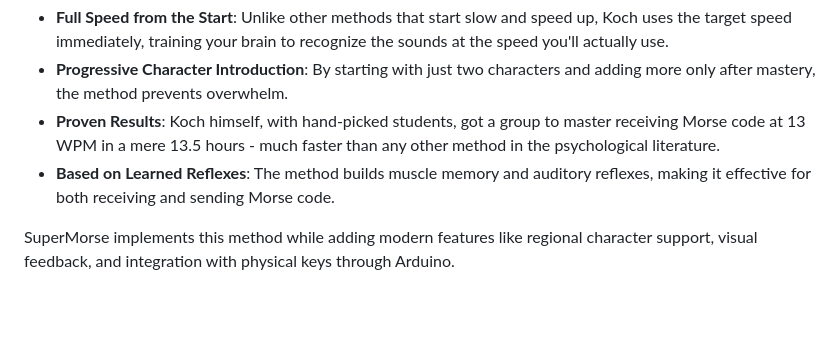
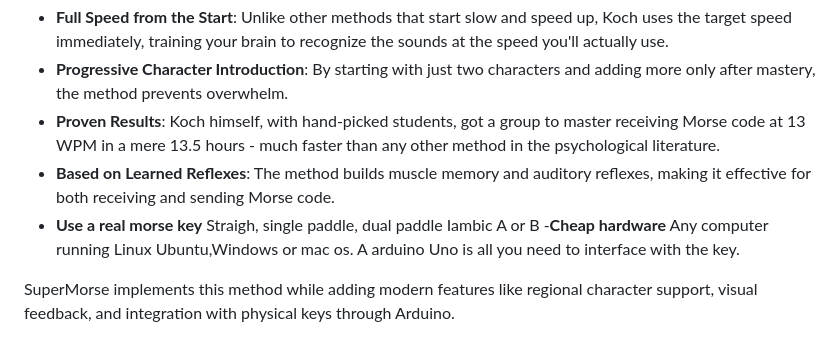
Before and after one commit to Supermagnum/supermorse-app, a Markdown page: README.md, the part around the change. Drawn GitHub-style; blank space fills up the shorter version.

```diff
--- a/README.md
+++ b/README.md
@@ -25,6 +25,11 @@ What makes this method so effective:
 - **Progressive Character Introduction**: By starting with just two characters and adding more only after mastery, the method prevents overwhelm.
 - **Proven Results**: Koch himself, with hand-picked students, got a group to master receiving Morse code at 13 WPM in a mere 13.5 hours - much faster than any other method in the psychological literature.
 - **Based on Learned Reflexes**: The method builds muscle memory and auditory reflexes, making it effective for both receiving and sending Morse code.
+- **Use a real morse key**
+  Straigh, single paddle, dual paddle Iambic A or B
+-**Cheap hardware**
+  Any computer running Linux Ubuntu,Windows or mac os.
+  A arduino Uno is all you need to interface with the key.
 
 SuperMorse implements this method while adding modern features like regional character support, visual feedback, and integration with physical keys through Arduino.
 
```
